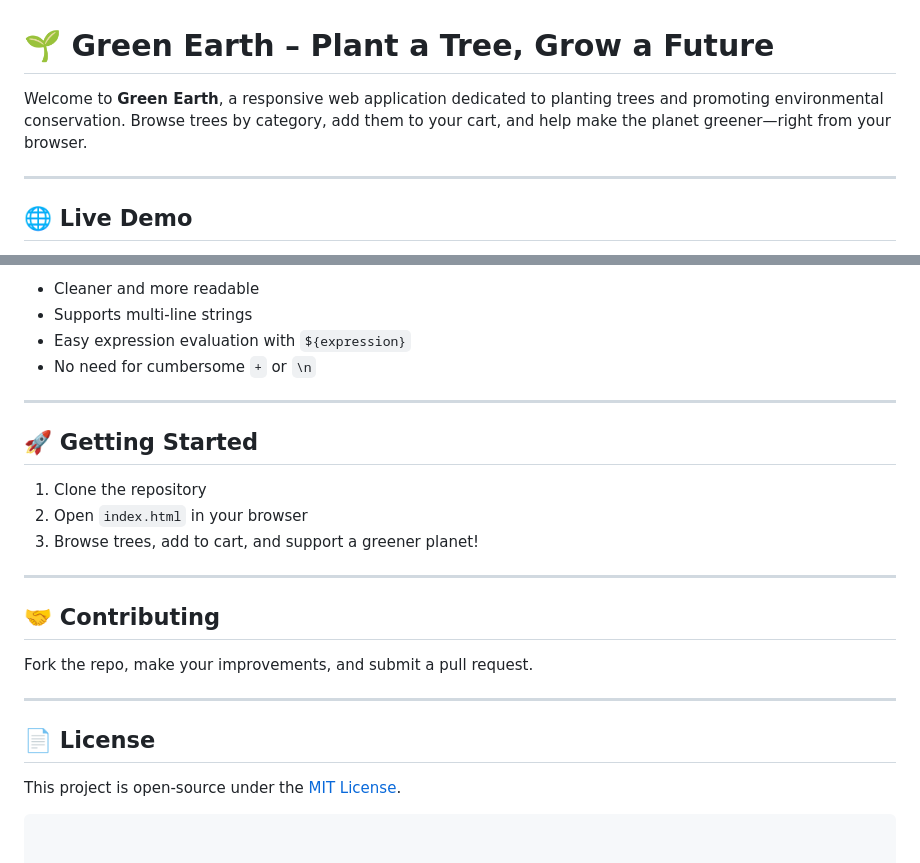
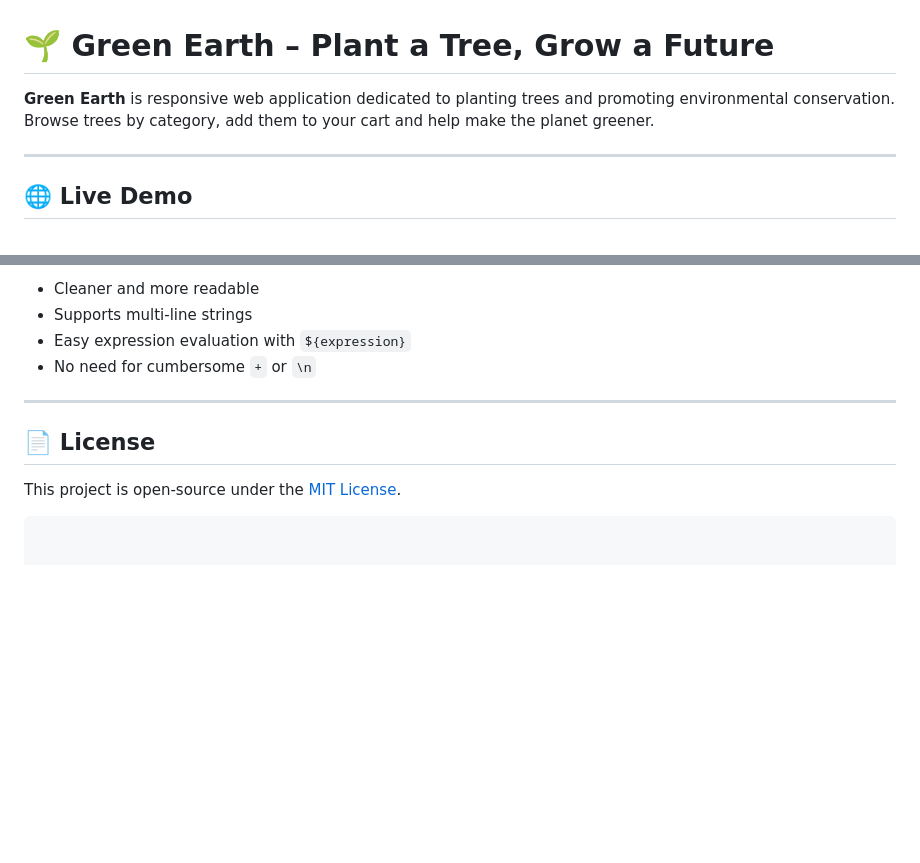
Before and after one commit to nasablueberry/a5-project, a Markdown page: README.md, 2 parts joined by grey strips. Rendered like a GitHub page; blank space fills up the shorter version.

````diff
--- a/README.md
+++ b/README.md
@@ -1,6 +1,6 @@
 # 🌱 Green Earth – Plant a Tree, Grow a Future
 
-Welcome to **Green Earth**, a responsive web application dedicated to planting trees and promoting environmental conservation. Browse trees by category, add them to your cart, and help make the planet greener—right from your browser.
+**Green Earth** is responsive web application dedicated to planting trees and promoting environmental conservation. Browse trees by category, add them to your cart and help make the planet greener.
 
 ---
 
@@ -146,22 +146,7 @@ string`;
 
 ---
 
-## 🚀 Getting Started
-
-1. Clone the repository
-2. Open `index.html` in your browser
-3. Browse trees, add to cart, and support a greener planet!
-
----
-
-## 🤝 Contributing
-
-Fork the repo, make your improvements, and submit a pull request.
-
----
-
 ## 📄 License
-
 This project is open-source under the [MIT License](LICENSE).
 
 ```
````
